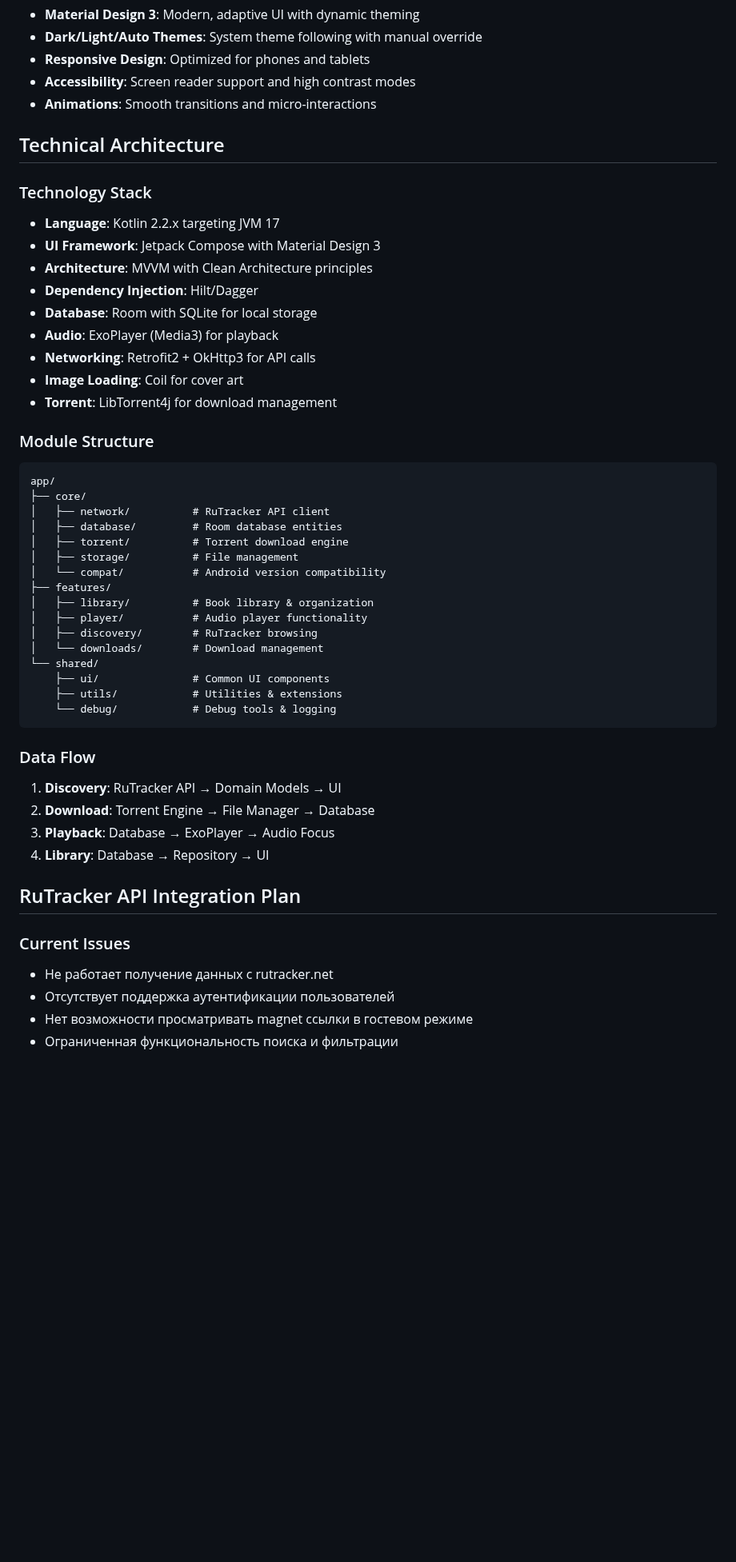
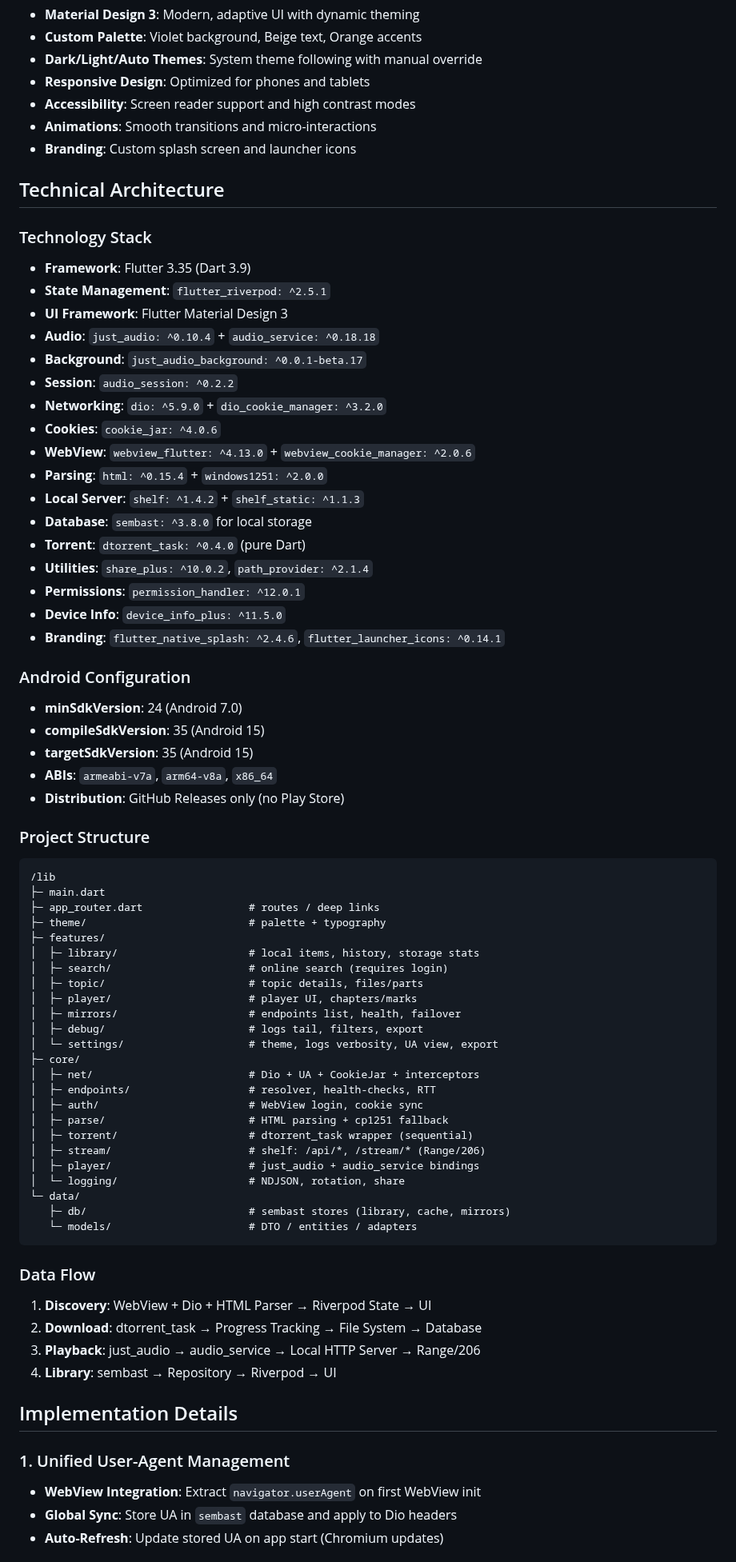
Before and after one commit to Gosayram/jabook, a Markdown page: IDEA.md, the part around one of its changes. Shown at 80% size. Rendered like a GitHub page; blank space fills up the shorter version.

Commit message:
[ADD] - added IDEA.md;
Signed-off-by: Abdurakhman R. <joha.shadibekov@gmail.com>

````diff
--- a/IDEA.md
+++ b/IDEA.md
@@ -40,53 +62,77 @@ JaBook is a modern Android audiobook player designed as a successor to discontin
 - **Material Design 3**: Modern, adaptive UI with dynamic theming
+- **Custom Palette**: Violet background, Beige text, Orange accents
 - **Dark/Light/Auto Themes**: System theme following with manual override
 - **Responsive Design**: Optimized for phones and tablets
 - **Accessibility**: Screen reader support and high contrast modes
 - **Animations**: Smooth transitions and micro-interactions
+- **Branding**: Custom splash screen and launcher icons
 
 ## Technical Architecture
 
 ### Technology Stack
-- **Language**: Kotlin 2.2.x targeting JVM 17
-- **UI Framework**: Jetpack Compose with Material Design 3
-- **Architecture**: MVVM with Clean Architecture principles
-- **Dependency Injection**: Hilt/Dagger
-- **Database**: Room with SQLite for local storage
-- **Audio**: ExoPlayer (Media3) for playback
-- **Networking**: Retrofit2 + OkHttp3 for API calls
-- **Image Loading**: Coil for cover art
-- **Torrent**: LibTorrent4j for download management
+- **Framework**: Flutter 3.35 (Dart 3.9)
+- **State Management**: `flutter_riverpod: ^2.5.1`
+- **UI Framework**: Flutter Material Design 3
+- **Audio**: `just_audio: ^0.10.4` + `audio_service: ^0.18.18`
+- **Background**: `just_audio_background: ^0.0.1-beta.17`
+- **Session**: `audio_session: ^0.2.2`
+- **Networking**: `dio: ^5.9.0` + `dio_cookie_manager: ^3.2.0`
+- **Cookies**: `cookie_jar: ^4.0.6`
+- **WebView**: `webview_flutter: ^4.13.0` + `webview_cookie_manager: ^2.0.6`
+- **Parsing**: `html: ^0.15.4` + `windows1251: ^2.0.0`
+- **Local Server**: `shelf: ^1.4.2` + `shelf_static: ^1.1.3`
+- **Database**: `sembast: ^3.8.0` for local storage
+- **Torrent**: `dtorrent_task: ^0.4.0` (pure Dart)
+- **Utilities**: `share_plus: ^10.0.2`, `path_provider: ^2.1.4`
+- **Permissions**: `permission_handler: ^12.0.1`
+- **Device Info**: `device_info_plus: ^11.5.0`
+- **Branding**: `flutter_native_splash: ^2.4.6`, `flutter_launcher_icons: ^0.14.1`
 
-### Module Structure
+### Android Configuration
+- **minSdkVersion**: 24 (Android 7.0)
+- **compileSdkVersion**: 35 (Android 15)
+- **targetSdkVersion**: 35 (Android 15)
+- **ABIs**: `armeabi-v7a`, `arm64-v8a`, `x86_64`
+- **Distribution**: GitHub Releases only (no Play Store)
+
+### Project Structure
 ```
-app/
-├── core/
-│   ├── network/          # RuTracker API client
-│   ├── database/         # Room database entities
-│   ├── torrent/          # Torrent download engine
-│   ├── storage/          # File management
-│   └── compat/           # Android version compatibility
-├── features/
-│   ├── library/          # Book library & organization
-│   ├── player/           # Audio player functionality
-│   ├── discovery/        # RuTracker browsing
-│   └── downloads/        # Download management
-└── shared/
-    ├── ui/               # Common UI components
-    ├── utils/            # Utilities & extensions
-    └── debug/            # Debug tools & logging
+/lib
+├─ main.dart
+├─ app_router.dart                 # routes / deep links
+├─ theme/                          # palette + typography
+├─ features/
+│  ├─ library/                     # local items, history, storage stats
+│  ├─ search/                      # online search (requires login)
+│  ├─ topic/                       # topic details, files/parts
+│  ├─ player/                      # player UI, chapters/marks
+│  ├─ mirrors/                     # endpoints list, health, failover
+│  ├─ debug/                       # logs tail, filters, export
+│  └─ settings/                    # theme, logs verbosity, UA view, export
+├─ core/
+│  ├─ net/                         # Dio + UA + CookieJar + interceptors
+│  ├─ endpoints/                   # resolver, health-checks, RTT
+│  ├─ auth/                        # WebView login, cookie sync
+│  ├─ parse/                       # HTML parsing + cp1251 fallback
+│  ├─ torrent/                     # dtorrent_task wrapper (sequential)
+│  ├─ stream/                      # shelf: /api/*, /stream/* (Range/206)
+│  ├─ player/                      # just_audio + audio_service bindings
+│  └─ logging/                     # NDJSON, rotation, share
+└─ data/
+   ├─ db/                          # sembast stores (library, cache, mirrors)
+   └─ models/                      # DTO / entities / adapters
 ```
 
 ### Data Flow
-1. **Discovery**: RuTracker API → Domain Models → UI
-2. **Download**: Torrent Engine → File Manager → Database
-3. **Playback**: Database → ExoPlayer → Audio Focus
-4. **Library**: Database → Repository → UI
+1. **Discovery**: WebView + Dio + HTML Parser → Riverpod State → UI
+2. **Download**: dtorrent_task → Progress Tracking → File System → Database
+3. **Playback**: just_audio → audio_service → Local HTTP Server → Range/206
+4. **Library**: sembast → Repository → Riverpod → UI
 
-## RuTracker API Integration Plan
+## Implementation Details
 
-### Current Issues
-- Не работает получение данных с rutracker.net
-- Отсутствует поддержка аутентификации пользователей
-- Нет возможности просматривать magnet ссылки в гостевом режиме
-- Ограниченная функциональность поиска и фильтрации
+### 1. Unified User-Agent Management
+- **WebView Integration**: Extract `navigator.userAgent` on first WebView init
+- **Global Sync**: Store UA in `sembast` database and apply to Dio headers
+- **Auto-Refresh**: Update stored UA on app start (Chromium updates)
 
````
Also changed, not shown: other parts of IDEA.md (+242 -225 lines).
